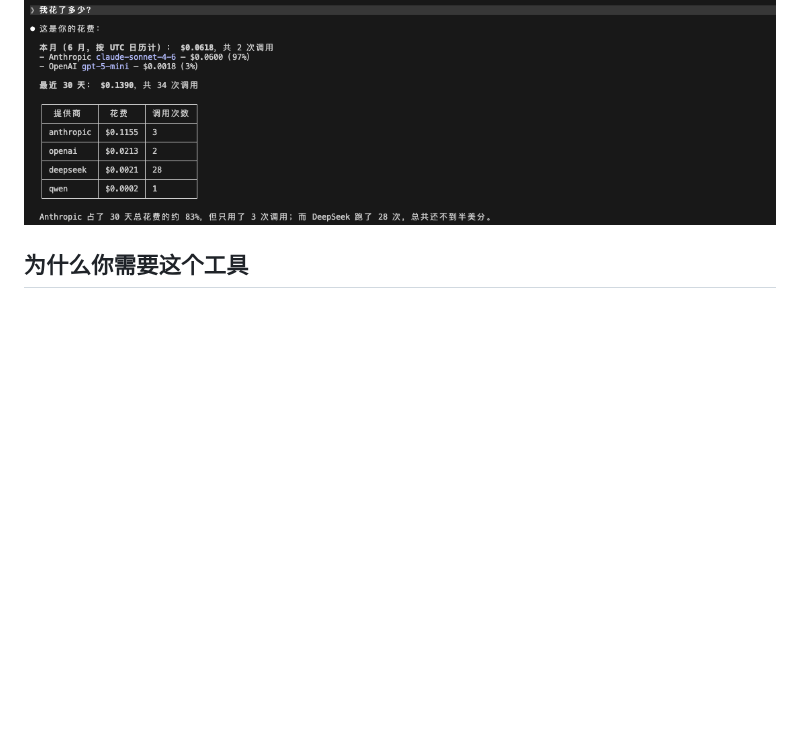
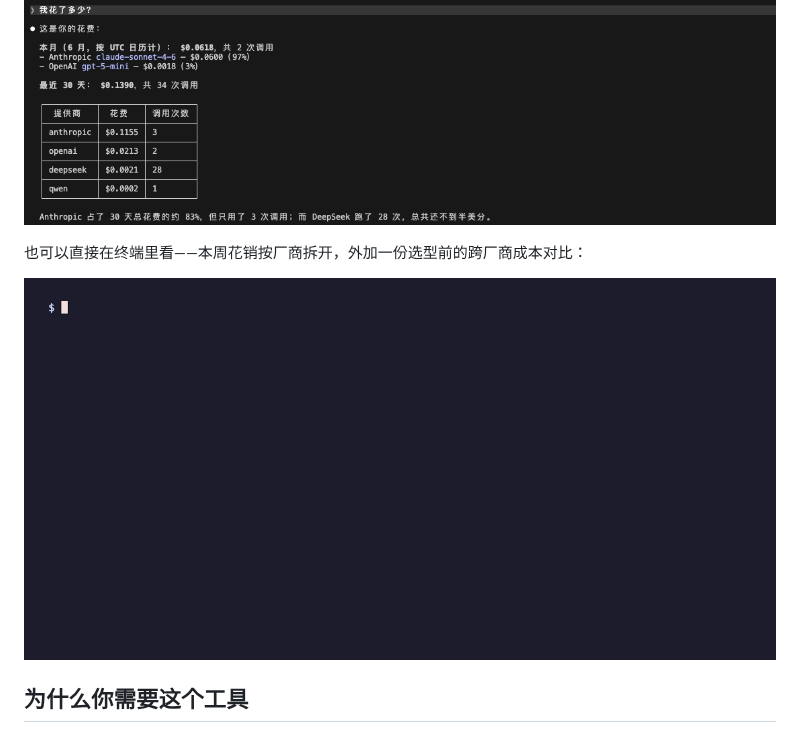
Before and after one commit to zhaoyue722/llm-usage-mcp, a Markdown page: README.zh.md, the part around the change. Rendered like a GitHub page; pictures changed too: docs/assets/demo.gif (added); blank space fills up the shorter version.

```diff
--- a/README.zh.md
+++ b/README.zh.md
@@ -17,6 +17,10 @@
 别再把每月的大模型 API 账单当恐怖片看了——就是那种捂着眼睛、只敢漏出一条指缝看余额的恐怖片。这个工具帮你把账算得明明白白，全程本地，不上云，不当冤大头。查账的时候，既能让编码 Agent 替你开口问（[MCP](https://modelcontextprotocol.io)），也能自己敲命令行（CLI）。
 
 ![Claude Code 通过 llm-usage 回答「我花了多少钱？」](https://raw.githubusercontent.com/zhaoyue722/llm-usage-mcp/main/docs/assets/agent-spend-cn.png)
+
+也可以直接在终端里看——本周花销按厂商拆开，外加一份选型前的跨厂商成本对比：
+
+![llm-usage 命令行：按厂商统计本周花销，以及跨厂商成本对比](https://raw.githubusercontent.com/zhaoyue722/llm-usage-mcp/main/docs/assets/demo.gif)
 
 ## 为什么你需要这个工具
 
```
Also changed, not shown: README.md (+4 -0 lines), 1 other file.
